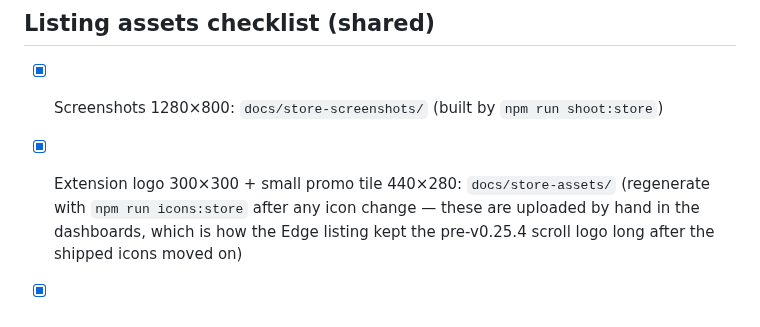
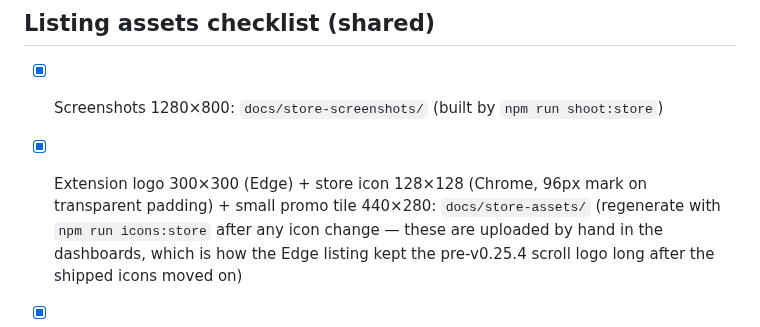
Before and after one commit to emilmsh/pdf-scholar, a Markdown page: docs/STORE.md, the part around the change. Rendered like a GitHub page.

```diff
--- a/docs/STORE.md
+++ b/docs/STORE.md
@@ -237,7 +237,8 @@ own cancel does the same thing.
 ## Listing assets checklist (shared)
 
 - [x] Screenshots 1280×800: `docs/store-screenshots/` (built by `npm run shoot:store`)
-- [x] Extension logo 300×300 + small promo tile 440×280: `docs/store-assets/`
+- [x] Extension logo 300×300 (Edge) + store icon 128×128 (Chrome, 96px mark on
+  transparent padding) + small promo tile 440×280: `docs/store-assets/`
   (regenerate with `npm run icons:store` after any icon change — these are
   uploaded by hand in the dashboards, which is how the Edge listing kept the
   pre-v0.25.4 scroll logo long after the shipped icons moved on)
```
Also changed, not shown: docs/store-assets/chrome-store-icon-128.png (added), 1 other file.
